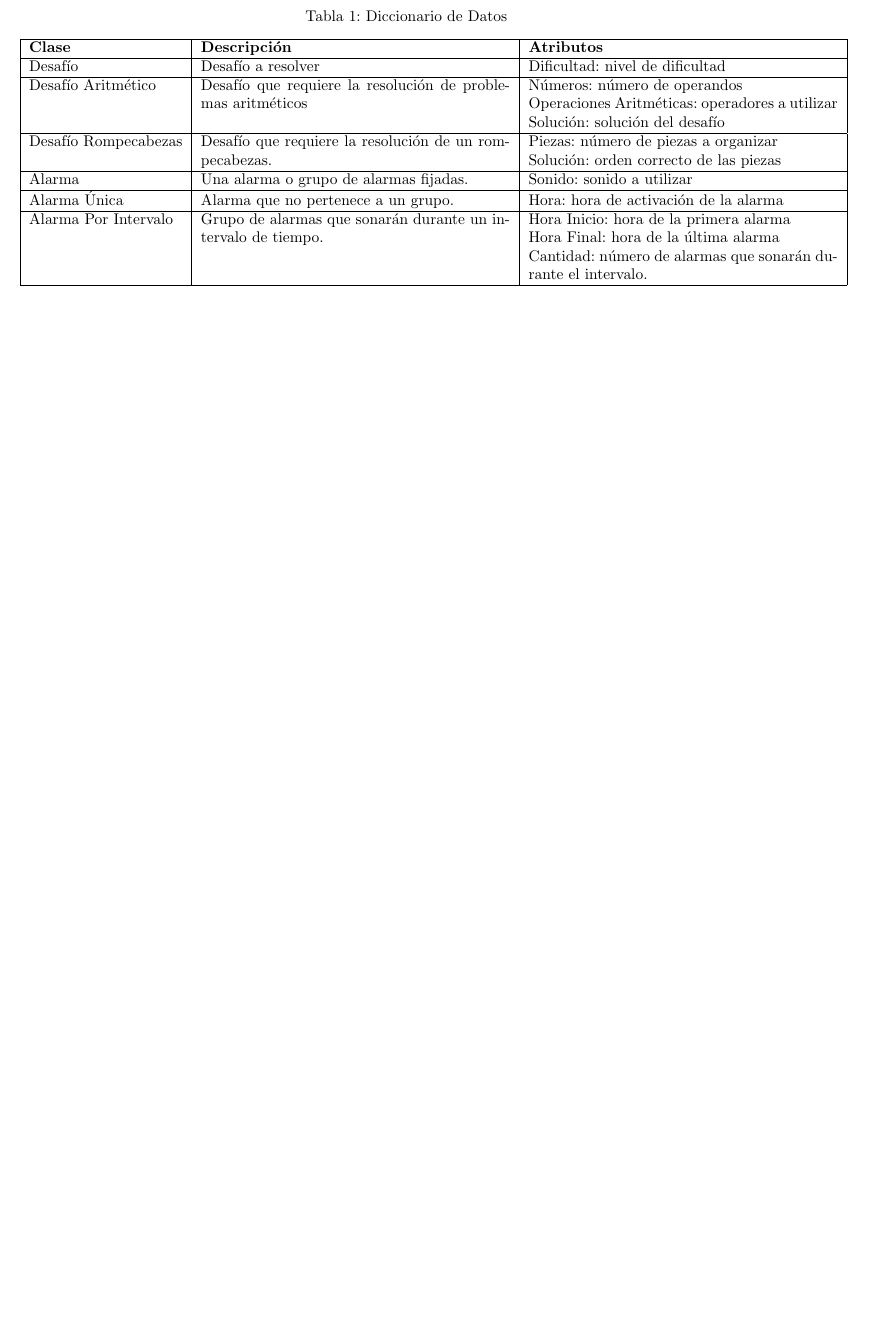
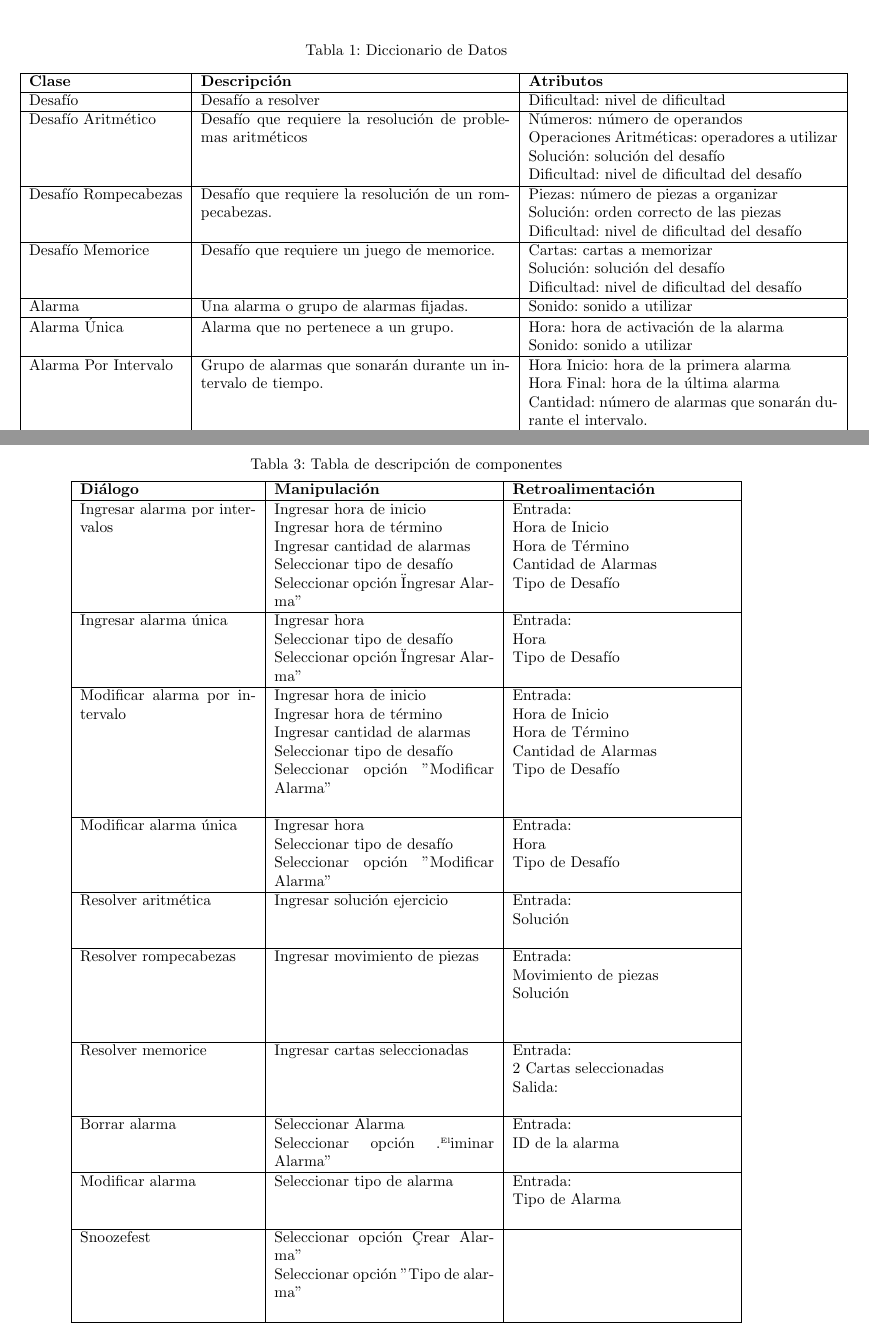
Before and after one commit to g-carrillo/ISW2, a LaTeX document (informe3/informe.tex, which reads informe3/content/2-analisis.tex): part of page 4 of 11 before the commit and two parts of pages 4 and 12 of 13 after it, the two joined at a grey line, cut so that both start at the same text, the shorter picture padded with empty space. The pictures show the PDF file informe3/informe.pdf that the author committed with the source.

Commit message:
[informe3]: entrega

```diff
--- a/informe3/content/2-analisis.tex
+++ b/informe3/content/2-analisis.tex
@@ -210,3 +210,100 @@ Habiendo establecido los diálogos, se especifican los elementos que los compone
         \vspace{5pt}
 	\label{fig:Modificar Alarma}
 \end{figure}
+
+\begin{table}[H]
+    \centering
+    \caption{Tabla de descripción de componentes}
+    \vspace{5pt}
+\begin{tabular}{|p{4cm}|p{5cm}|p{5cm}|}
+    \hline
+    \textbf{Diálogo} & \textbf{Manipulación} & \textbf{Retroalimentación} \\ \hline
+    Ingresar alarma por intervalos &
+    Ingresar hora de inicio\newline
+    Ingresar hora de término\newline
+    Ingresar cantidad de alarmas\newline
+    Seleccionar tipo de desafío\newline
+    Seleccionar opción "Ingresar Alarma"
+    &
+    Entrada:\newline
+    Hora de Inicio\newline
+    Hora de Término\newline
+    Cantidad de Alarmas\newline
+    Tipo de Desafío\newline
+\\ \hline
+    Ingresar alarma única &
+    Ingresar hora\newline
+    Seleccionar tipo de desafío\newline
+    Seleccionar opción "Ingresar Alarma"
+    &
+    Entrada:\newline
+    Hora\newline
+    Tipo de Desafío\newline
+ \\ \hline
+    Modificar alarma por intervalo &
+    Ingresar hora de inicio\newline
+    Ingresar hora de término\newline
+    Ingresar cantidad de alarmas\newline
+    Seleccionar tipo de desafío\newline
+    Seleccionar opción "Modificar Alarma"
+    &
+    Entrada:\newline
+    Hora de Inicio\newline
+    Hora de Término\newline
+    Cantidad de Alarmas\newline
+    Tipo de Desafío\newline
+
+ \\ \hline
+    Modificar alarma única &
+    Ingresar hora\newline
+    Seleccionar tipo de desafío\newline
+    Seleccionar opción "Modificar Alarma"
+    &
+    Entrada:\newline
+    Hora\newline
+    Tipo de Desafío\newline
+ \\ \hline
+    Resolver aritmética &
+    Ingresar solución ejercicio\newline
+    &
+    Entrada:\newline
+    Solución\newline
+ \\ \hline
+    Resolver rompecabezas &
+    Ingresar movimiento de piezas
+    &
+    Entrada:\newline
+    Movimiento de piezas\newline
+    Solución\newline
+
+ \\ \hline
+    Resolver memorice &
+    Ingresar cartas seleccionadas
+    &
+    Entrada:\newline
+    2 Cartas seleccionadas\newline
+    Salida:
+
+ \\ \hline
+    Borrar alarma &
+    Seleccionar Alarma\newline
+    Seleccionar opción "Eliminar Alarma"
+    &
+    Entrada:\newline
+    ID de la alarma\newline
+ \\ \hline
+    Modificar alarma &
+    Seleccionar tipo de alarma\newline
+    &
+    Entrada:\newline
+    Tipo de Alarma\newline
+ \\ \hline
+    Snoozefest &
+    Seleccionar opción "Crear Alarma"\newline
+    Seleccionar opción "Tipo de alarma"\newline
+    &
+    \\ \hline
+\end{tabular}
+
+    \label{table:2}
+\end{table}
```
Also changed, not shown: informe3/content.tex (+1 -1 lines), informe3/informe.tex (+1 -1 lines), informe3/informe.pdf, informe3/content/2-analisis.tex (6 more changed lines).
